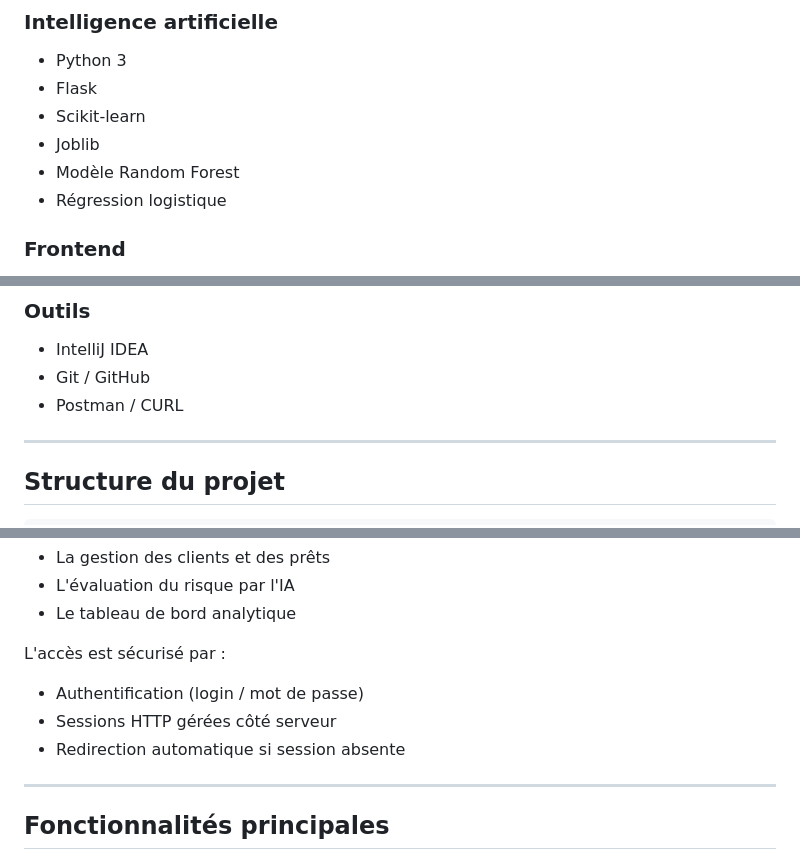
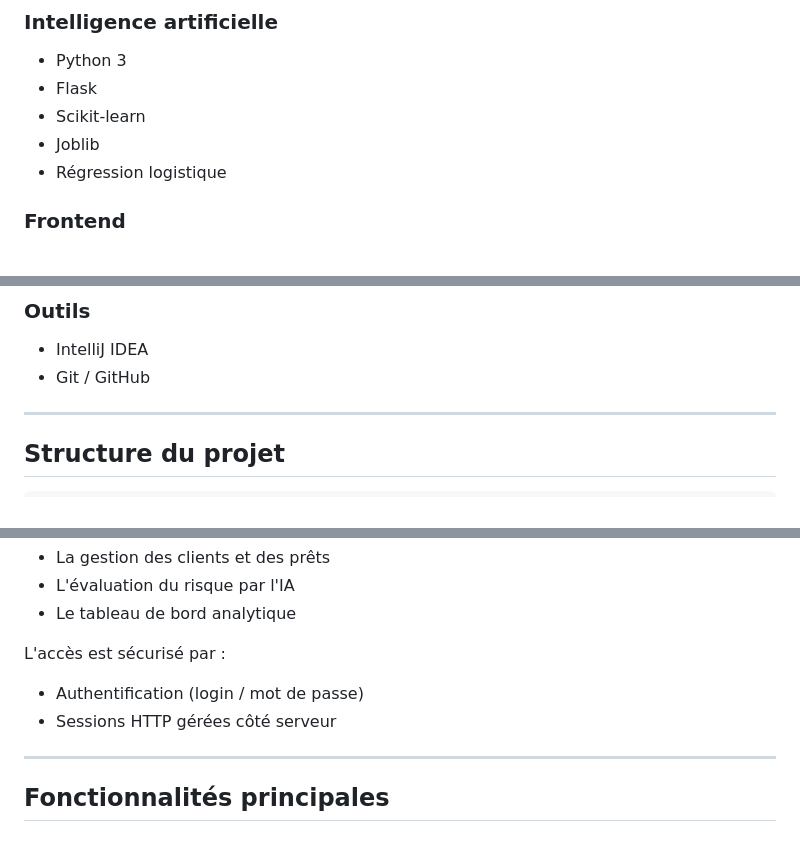
Before and after one commit to gitHamzaHam/DigitalBank, a Markdown page: README.md, 3 parts joined by grey strips. Rendered like a GitHub page.

```diff
--- a/README.md
+++ b/README.md
@@ -38,7 +38,6 @@ Le serveur JEE communique avec le serveur Flask via des requêtes HTTP REST (JSO
 - Flask
 - Scikit-learn
 - Joblib
-- Modèle Random Forest
 - Régression logistique
 
 ### Frontend
@@ -54,7 +53,6 @@ Le serveur JEE communique avec le serveur Flask via des requêtes HTTP REST (JSO
 
 - IntelliJ IDEA
 - Git / GitHub
-- Postman / CURL
 
 ---
 
@@ -104,7 +102,6 @@ L'accès est sécurisé par :
 
 - Authentification (login / mot de passe)
 - Sessions HTTP gérées côté serveur
-- Redirection automatique si session absente
 
 ---
 
```
